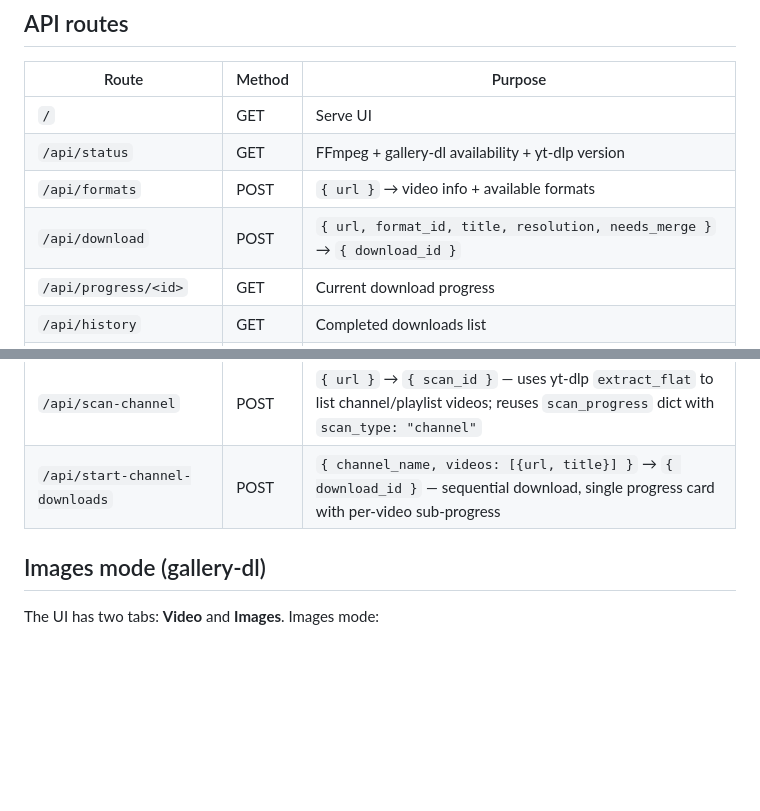
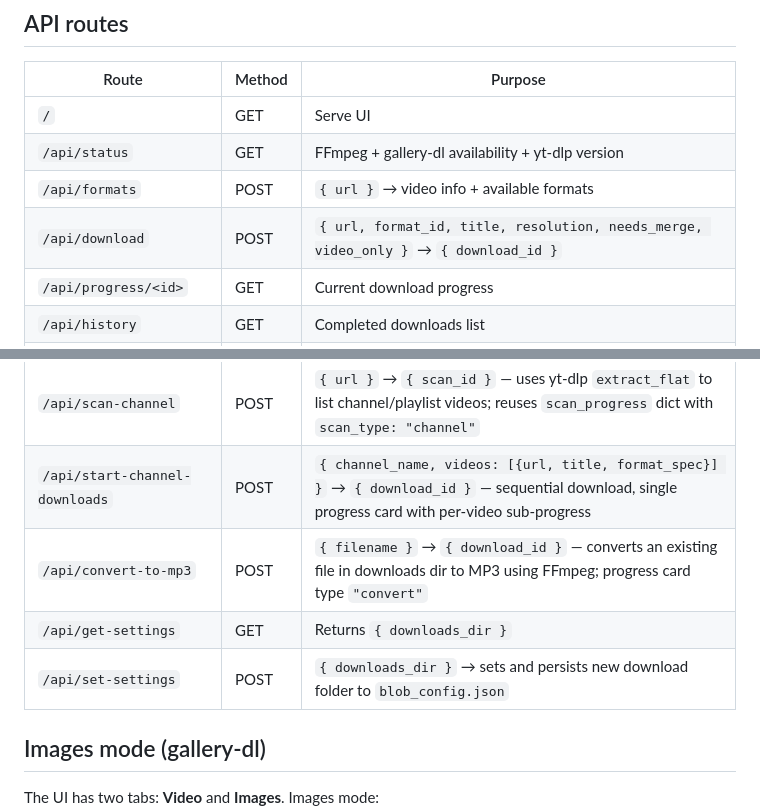
Before and after one commit to skibba5000/blob-app, a Markdown page: CLAUDE.md, 2 parts joined by grey strips. GitHub-like rendering; blank space fills up the shorter version.

```diff
--- a/CLAUDE.md
+++ b/CLAUDE.md
@@ -49,7 +49,7 @@ When `filesize` and `filesize_approx` are both missing, the app estimates size f
 | `/` | GET | Serve UI |
 | `/api/status` | GET | FFmpeg + gallery-dl availability + yt-dlp version |
 | `/api/formats` | POST | `{ url }` → video info + available formats |
-| `/api/download` | POST | `{ url, format_id, title, resolution, needs_merge }` → `{ download_id }` |
+| `/api/download` | POST | `{ url, format_id, title, resolution, needs_merge, video_only }` → `{ download_id }` |
 | `/api/progress/<id>` | GET | Current download progress |
 | `/api/history` | GET | Completed downloads list |
 | `/api/open-downloads` | GET | Opens `./downloads/` in Explorer |
@@ -57,7 +57,10 @@ When `filesize` and `filesize_approx` are both missing, the app estimates size f
 | `/api/scan-progress/<id>` | GET | Shared poll endpoint for image and channel scans; `status: scanning` returns lightweight progress (includes `scan_type`), `status: done` returns full result with `images` or `videos` |
 | `/api/download-images` | POST | `{ url, profile_name, images }` → `{ download_id }` |
 | `/api/scan-channel` | POST | `{ url }` → `{ scan_id }` — uses yt-dlp `extract_flat` to list channel/playlist videos; reuses `scan_progress` dict with `scan_type: "channel"` |
-| `/api/start-channel-downloads` | POST | `{ channel_name, videos: [{url, title}] }` → `{ download_id }` — sequential download, single progress card with per-video sub-progress |
+| `/api/start-channel-downloads` | POST | `{ channel_name, videos: [{url, title, format_spec}] }` → `{ download_id }` — sequential download, single progress card with per-video sub-progress |
+| `/api/convert-to-mp3` | POST | `{ filename }` → `{ download_id }` — converts an existing file in downloads dir to MP3 using FFmpeg; progress card type `"convert"` |
+| `/api/get-settings` | GET | Returns `{ downloads_dir }` |
+| `/api/set-settings` | POST | `{ downloads_dir }` → sets and persists new download folder to `blob_config.json` |
 
 ## Images mode (gallery-dl)
 
```
Also changed, not shown: other parts of CLAUDE.md (+24 -0 lines).
